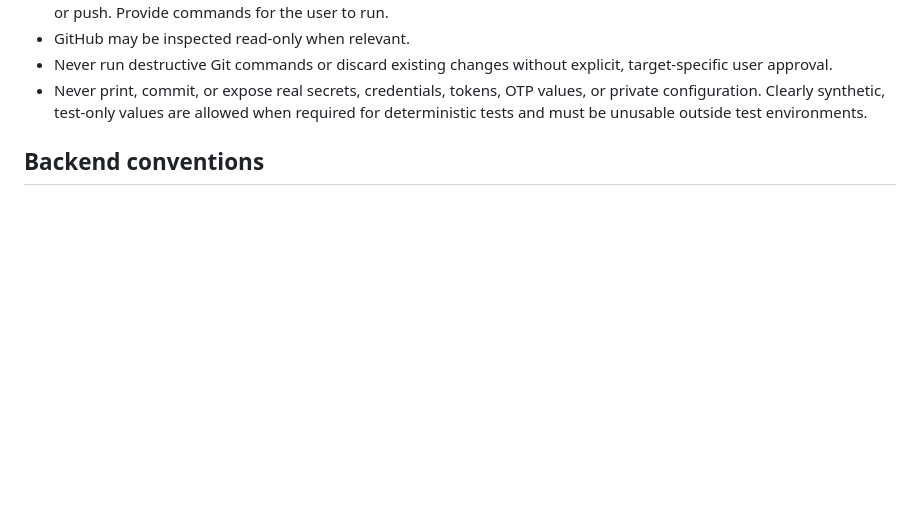
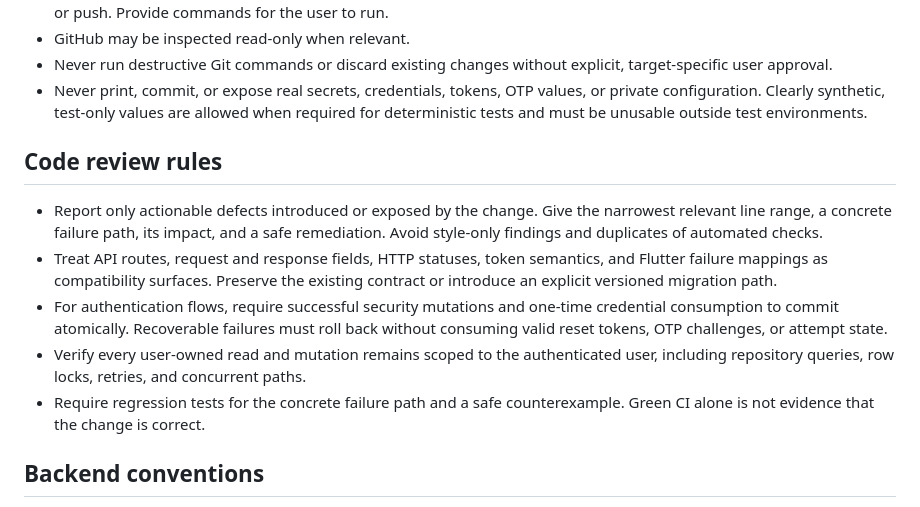
Before and after one commit to Pavel404-dev/Mealio, a Markdown page: AGENTS.md, the part around the change. GitHub-like rendering; blank space fills up the shorter version.

Commit message:
docs(codex): add Mealio code review rules (#174)
* chore(copilot): add Mealio code review skill

* docs(codex): add Mealio code review rules

---------

Co-authored-by: Pavel Potapenko <potapenkopavel343@gmail.com>

```diff
--- a/AGENTS.md
+++ b/AGENTS.md
@@ -51,6 +51,22 @@ GoRouter, Dio, and flutter_secure_storage.
 - Never print, commit, or expose real secrets, credentials, tokens, OTP values,
   or private configuration. Clearly synthetic, test-only values are allowed when
   required for deterministic tests and must be unusable outside test environments.
+
+## Code review rules
+
+- Report only actionable defects introduced or exposed by the change. Give the
+  narrowest relevant line range, a concrete failure path, its impact, and a safe
+  remediation. Avoid style-only findings and duplicates of automated checks.
+- Treat API routes, request and response fields, HTTP statuses, token semantics,
+  and Flutter failure mappings as compatibility surfaces. Preserve the existing
+  contract or introduce an explicit versioned migration path.
+- For authentication flows, require successful security mutations and one-time
+  credential consumption to commit atomically. Recoverable failures must roll
+  back without consuming valid reset tokens, OTP challenges, or attempt state.
+- Verify every user-owned read and mutation remains scoped to the authenticated
+  user, including repository queries, row locks, retries, and concurrent paths.
+- Require regression tests for the concrete failure path and a safe
+  counterexample. Green CI alone is not evidence that the change is correct.
 
 ## Backend conventions
 
```
